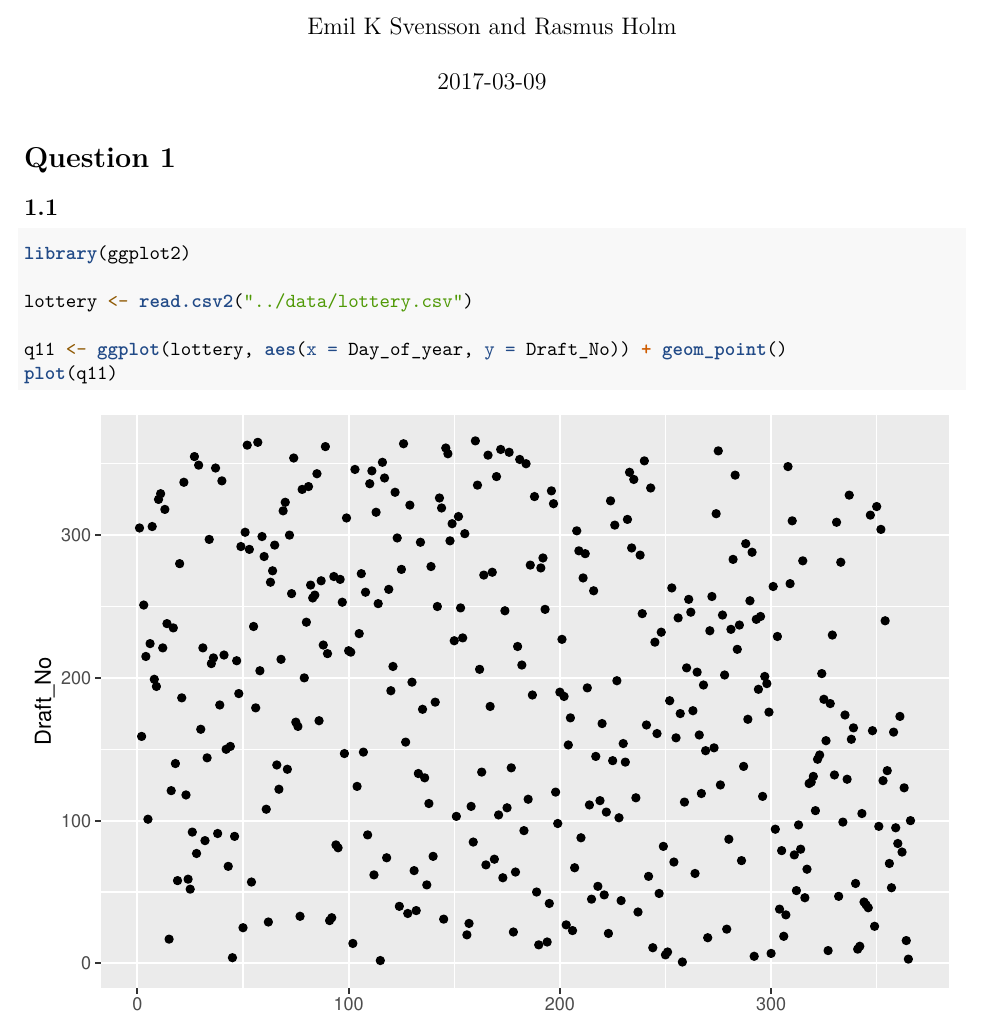
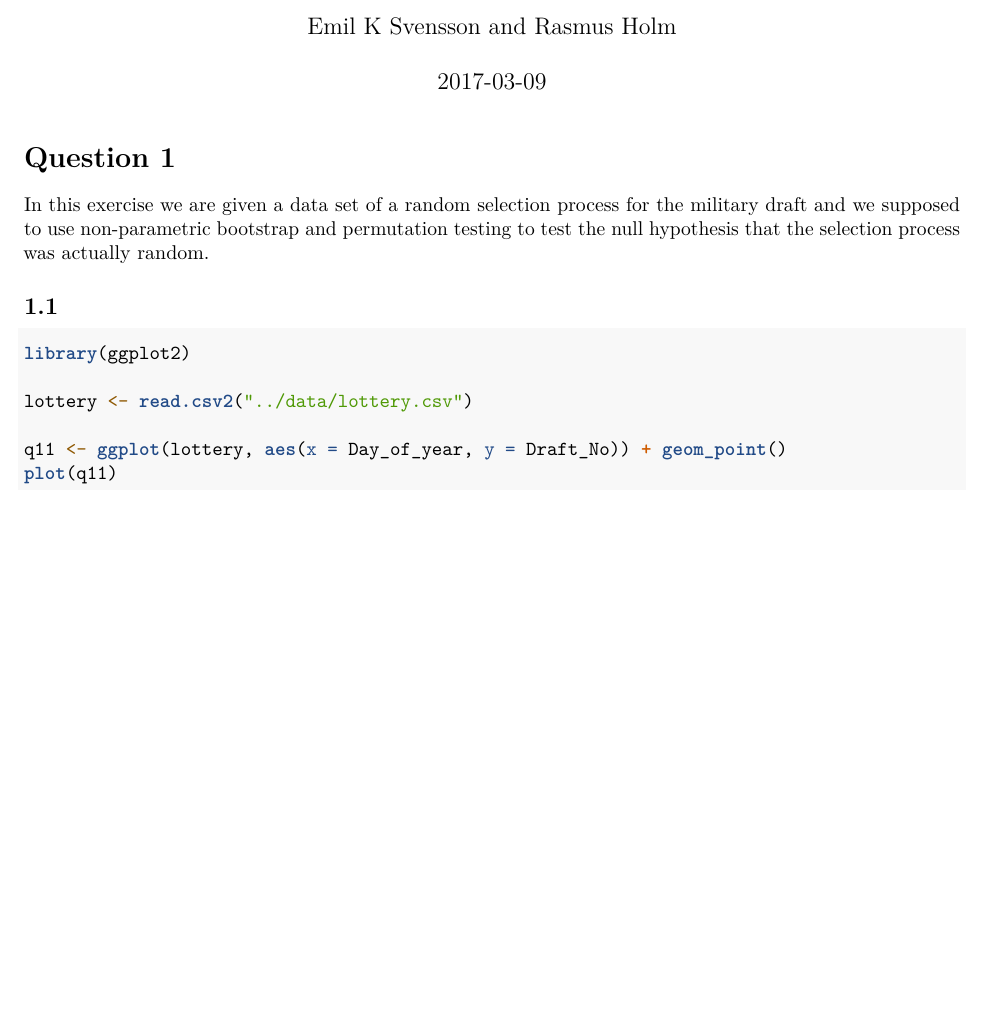
Before and after one commit to raholm/CS, an R Markdown document (report/report.Rmd): part of page 1 of 6 before the commit and part of page 1 of 7 after it, cut so that both start at the same text, the shorter picture padded with empty space. Rendered offline with R 4.5, knitr and Pandoc, then LaTeX, with nearby package versions; some code elsewhere in the file could not run offline.

Commit message:
Added more text.

````diff
--- a/report/report.Rmd
+++ b/report/report.Rmd
@@ -12,6 +12,8 @@ knitr::opts_chunk$set(echo = TRUE)
 ```
 
 # Question 1
+
+In this exercise we are given a data set of a random selection process for the military draft and we supposed to use non-parametric bootstrap and permutation testing to test the null hypothesis that the selection process was actually random.
 
 ## 1.1
 
````
Also changed, not shown: report/report.pdf.
